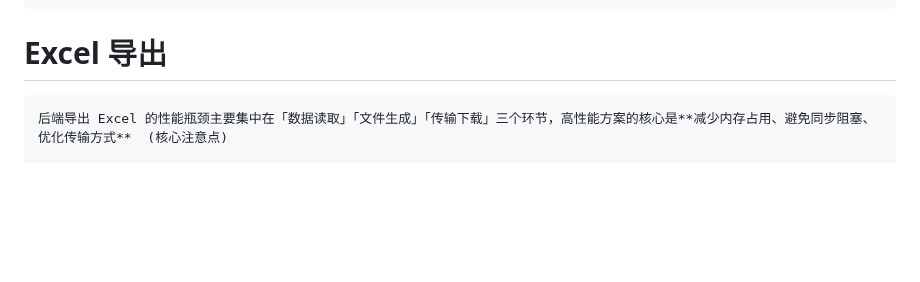
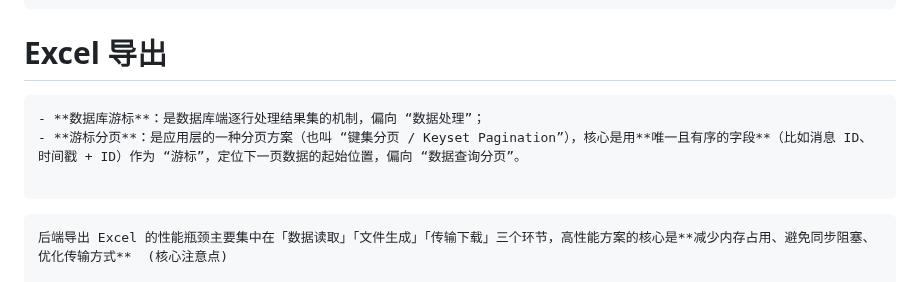
Before and after one commit to senjay2580/ArcNote, a Markdown page: tech-tutorials/NLP Tech.md, the part around the change. Drawn GitHub-style; blank space fills up the shorter version.

Commit message:
vault backup: 2025-12-18 15:21:27

````diff
--- a/tech-tutorials/NLP Tech.md
+++ b/tech-tutorials/NLP Tech.md
@@ -296,6 +296,14 @@ git update-index --assume-unchanged UIPMP-WEB\uipmp-web\.env.local
 ```
 
 # Excel 导出
+
+
+```ad-warning
+- **数据库游标**：是数据库端逐行处理结果集的机制，偏向 “数据处理”；
+- **游标分页**：是应用层的一种分页方案（也叫 “键集分页 / Keyset Pagination”），核心是用**唯一且有序的字段**（比如消息 ID、时间戳 + ID）作为 “游标”，定位下一页数据的起始位置，偏向 “数据查询分页”。
+
+```
+
 ```ad-info
 后端导出 Excel 的性能瓶颈主要集中在「数据读取」「文件生成」「传输下载」三个环节，高性能方案的核心是**减少内存占用、避免同步阻塞、优化传输方式**  (核心注意点)
 
````
